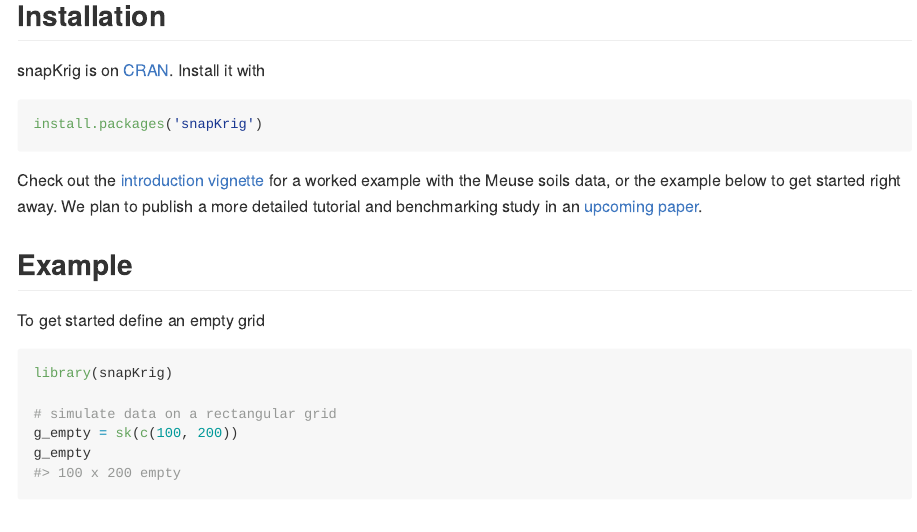
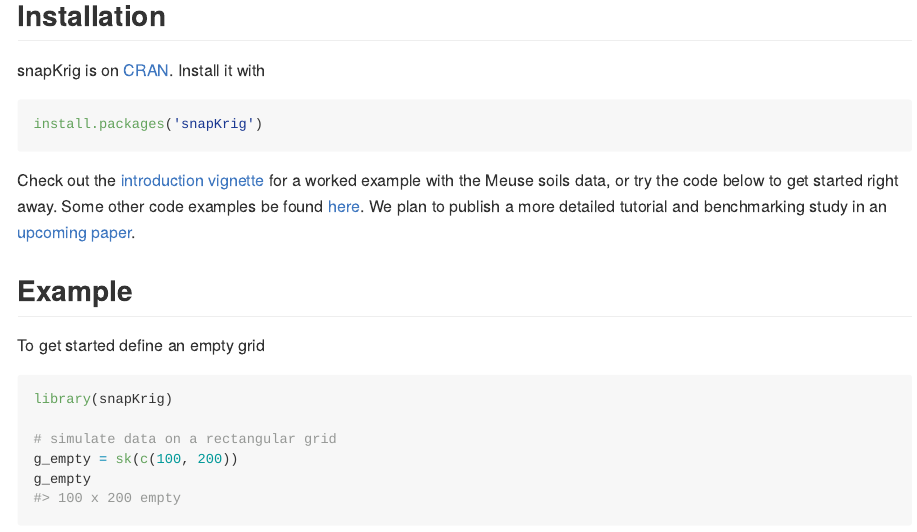
Before and after one commit to deankoch/snapKrig, an R Markdown document (README.Rmd): the page in a window 1100 px wide, from 390 px down. The pictures show the output file README.md that the author committed with the source, drawn offline in the style of GitHub; badge pictures from the web are left out.

Commit message:
link to examples dir

````diff
--- a/README.Rmd
+++ b/README.Rmd
@@ -87,7 +87,7 @@
 install.packages('snapKrig')
 ```
 
-Check out the [introduction vignette](https://cran.r-project.org/web/packages/snapKrig/vignettes/snapKrig_introduction.html) for a worked example with the Meuse soils data, or the example below to get started right away. We plan to publish a more detailed tutorial and benchmarking study in an [upcoming paper](https://github.com/deankoch/snapKrig/tree/master/rjarticle).
+Check out the [introduction vignette](https://cran.r-project.org/web/packages/snapKrig/vignettes/snapKrig_introduction.html) for a worked example with the Meuse soils data, or try the code below to get started right away. Some other code examples be found [here](https://github.com/deankoch/snapKrig/tree/master/examples).  We plan to publish a more detailed tutorial and benchmarking study in an [upcoming paper](https://github.com/deankoch/snapKrig/tree/master/rjarticle).
 
 ## Example
 
````
Also changed, not shown: README.md.
